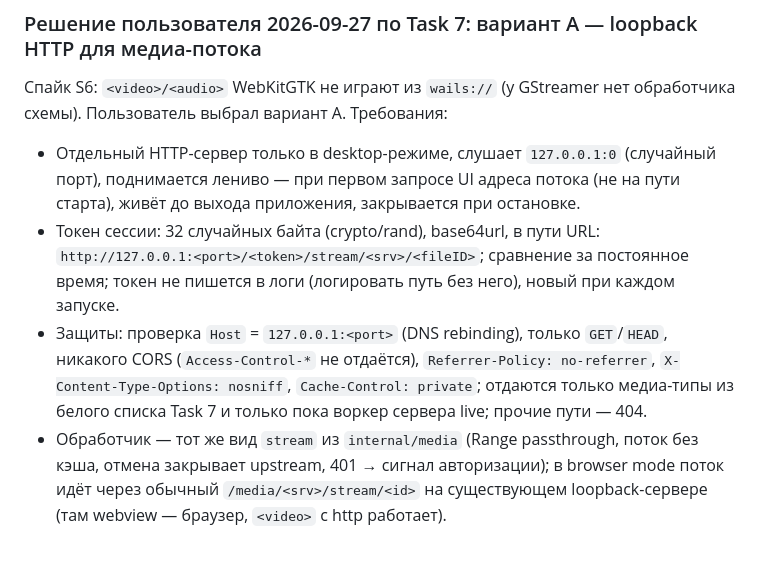
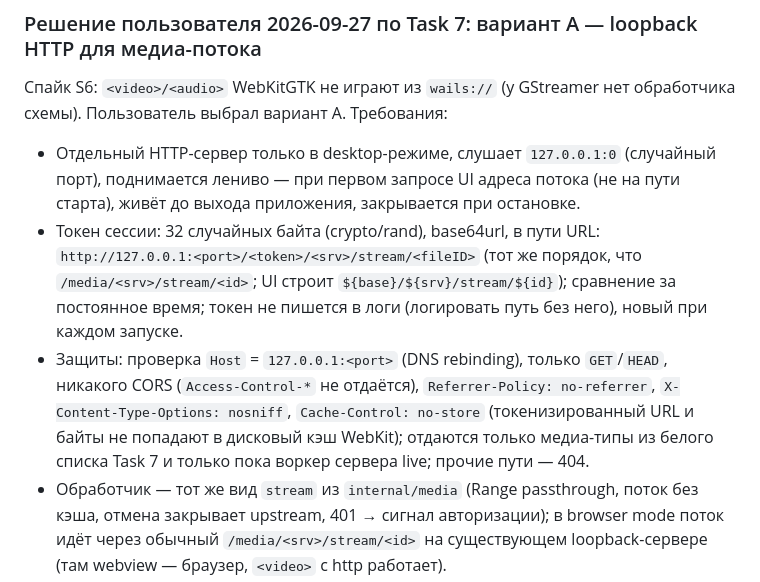
Before and after one commit to Sipaha/spk-mm-client, a Markdown page: docs/plans/2026-09-26-stage3-viewer-downloads.md, the part around the change. GitHub-like rendering; blank space fills up the shorter version.

Commit message:
plan: task 7 as built — stream URL shape and no-store

```diff
--- a/docs/plans/2026-09-26-stage3-viewer-downloads.md
+++ b/docs/plans/2026-09-26-stage3-viewer-downloads.md
@@ -120,8 +120,8 @@
 
 Спайк S6: `<video>/<audio>` WebKitGTK не играют из `wails://` (у GStreamer нет обработчика схемы). Пользователь выбрал вариант A. Требования:
 - Отдельный HTTP-сервер только в desktop-режиме, слушает `127.0.0.1:0` (случайный порт), поднимается лениво — при первом запросе UI адреса потока (не на пути старта), живёт до выхода приложения, закрывается при остановке.
-- Токен сессии: 32 случайных байта (crypto/rand), base64url, в пути URL: `http://127.0.0.1:<port>/<token>/stream/<srv>/<fileID>`; сравнение за постоянное время; токен не пишется в логи (логировать путь без него), новый при каждом запуске.
-- Защиты: проверка `Host` = `127.0.0.1:<port>` (DNS rebinding), только `GET`/`HEAD`, никакого CORS (`Access-Control-*` не отдаётся), `Referrer-Policy: no-referrer`, `X-Content-Type-Options: nosniff`, `Cache-Control: private`; отдаются только медиа-типы из белого списка Task 7 и только пока воркер сервера live; прочие пути — 404.
+- Токен сессии: 32 случайных байта (crypto/rand), base64url, в пути URL: `http://127.0.0.1:<port>/<token>/<srv>/stream/<fileID>` (тот же порядок, что `/media/<srv>/stream/<id>`; UI строит `${base}/${srv}/stream/${id}`); сравнение за постоянное время; токен не пишется в логи (логировать путь без него), новый при каждом запуске.
+- Защиты: проверка `Host` = `127.0.0.1:<port>` (DNS rebinding), только `GET`/`HEAD`, никакого CORS (`Access-Control-*` не отдаётся), `Referrer-Policy: no-referrer`, `X-Content-Type-Options: nosniff`, `Cache-Control: no-store` (токенизированный URL и байты не попадают в дисковый кэш WebKit); отдаются только медиа-типы из белого списка Task 7 и только пока воркер сервера live; прочие пути — 404.
 - Обработчик — тот же вид `stream` из `internal/media` (Range passthrough, поток без кэша, отмена закрывает upstream, 401 → сигнал авторизации); в browser mode поток идёт через обычный `/media/<srv>/stream/<id>` на существующем loopback-сервере (там webview — браузер, `<video>` с http работает).
 - UI получает базовый адрес потока методом API (`MediaStreamBase(ctx) (string, error)` — в desktop адрес loopback-сервера с токеном, в browser mode — `/media`), не собирает его сам.
 - Тесты: неверный токен/Host/метод → 404/403/405, Range 206, отмена, закрытие при остановке, ленивый старт (до запроса порт не открыт), токен не попадает в логи.
```
